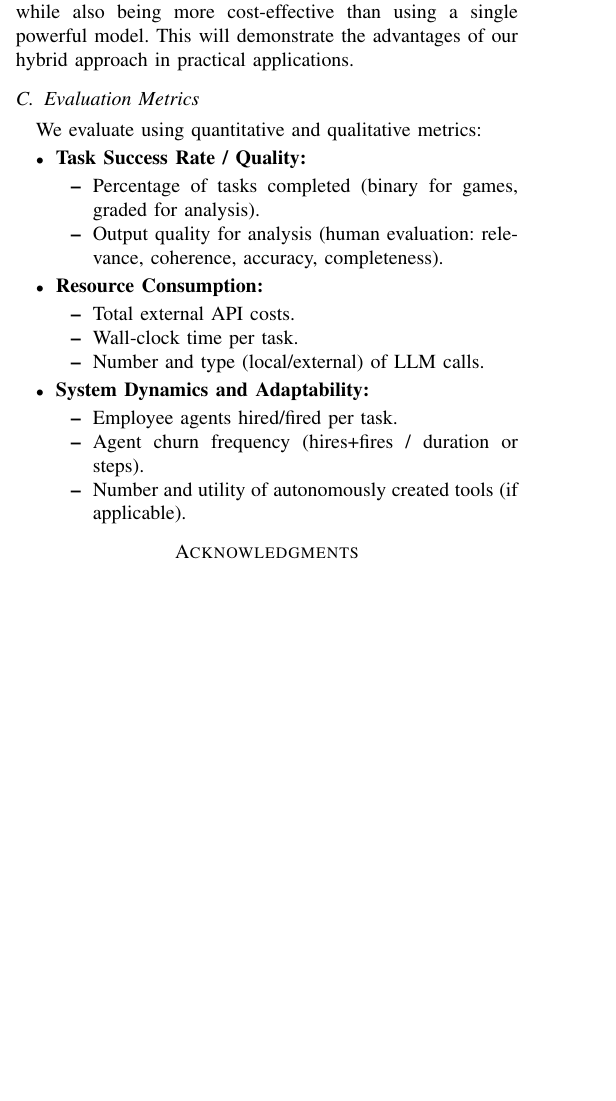
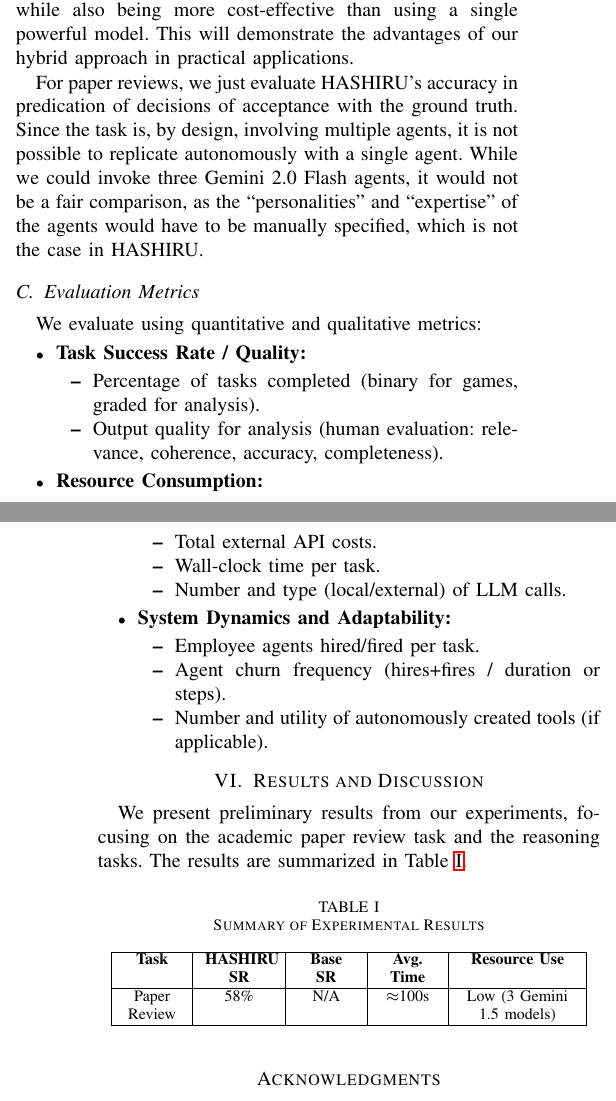
Before and after one commit to HASHIRU-AI/HASHIRUBench, a LaTeX paper (paper/conference_101719.tex): part of one column of page 5 of 9 before the commit and two parts of the columns of pages 5 and 6 of 9 after it, the two joined at a grey line, cut so that both start at the same text, the shorter picture padded with empty space. Compiled offline with pdfLaTeX; a missing font is replaced by an installed copy or a similar font; a LaTeX package or settings file that is missing is left out.

Commit message:
Update conference paper: add new case study, enhance evaluation metrics, and include preliminary results table.

```diff
--- a/paper/conference_101719.tex
+++ b/paper/conference_101719.tex
@@ -11,6 +11,7 @@
 \usepackage{longtable}
 \usepackage{tabularx}
 \usepackage{tcolorbox}
+\usepackage{array}
 \tcbuselibrary{skins}
 
 % Define styles for user and assistant boxes
@@ -257,6 +258,9 @@ To quantify HASHIRU's benefits, we compare its performance against the baseline
 We chose Gemini 2.0 Flash as the baseline due to our architecture's efficacy being tied to augmenting the capabilities of a single agent. This choice allows us to isolate the impact of our dynamic management and hybrid intelligence features, providing a clear comparison point.
 We also compare against the token cost of a powerful reasoning model, i.e., Gemini 2.5 Flash~\cite{gemini25flash}, to assess the cost-effectiveness of our approach.
 If our architecture is effective, we expect to see higher accuracy compared to the baseline, while also being more cost-effective than using a single powerful model. This will demonstrate the advantages of our hybrid approach in practical applications.
+
+For paper reviews, we just evaluate HASHIRU's accuracy in predication of decisions of acceptance with the ground truth. Since the task is, by design, involving multiple agents, it is not possible to replicate autonomously with a single agent.
+While we could invoke three Gemini 2.0 Flash agents, it would not be a fair comparison, as the ``personalities'' and ``expertise'' of the agents would have to be manually specified, which is not the case in HASHIRU.
 
 \subsection{Evaluation Metrics}
 \label{subsec:metrics}
@@ -280,6 +284,28 @@ We evaluate using quantitative and qualitative metrics:
             \item Number and utility of autonomously created tools (if applicable).
         \end{itemize}
 \end{itemize}
+
+\section{Results and Discussion}
+\label{sec:results}
+We present preliminary results from our experiments, focusing on the academic paper review task and the reasoning tasks. The results are summarized in Table \ref{tab:results}.
+
+\begin{table}[h]
+    \centering
+    \caption{Summary of Experimental Results}
+    \label{tab:results}
+    \begin{tabular}{|>{\centering\arraybackslash}p{1cm}|
+                    >{\centering\arraybackslash}p{1.2cm}|
+                    >{\centering\arraybackslash}p{1cm}|
+                    >{\centering\arraybackslash}p{1cm}|
+                    >{\centering\arraybackslash}p{2cm}|}
+        \hline
+        \textbf{Task} & \textbf{HASHIRU SR} & \textbf{Base SR} & \textbf{Avg. Time} & \textbf{Resource Use} \\
+        \hline
+        Paper Review & 58\% & N/A & $\approx$100s & Low (3 Gemini 1.5 models) \\
+        \hline
+    \end{tabular}
+\end{table}
+
 
 
 \section*{Acknowledgments}
```
Also changed, not shown: paper/conference_101719.pdf, paper/conference_101719.tex (6 more changed lines).
